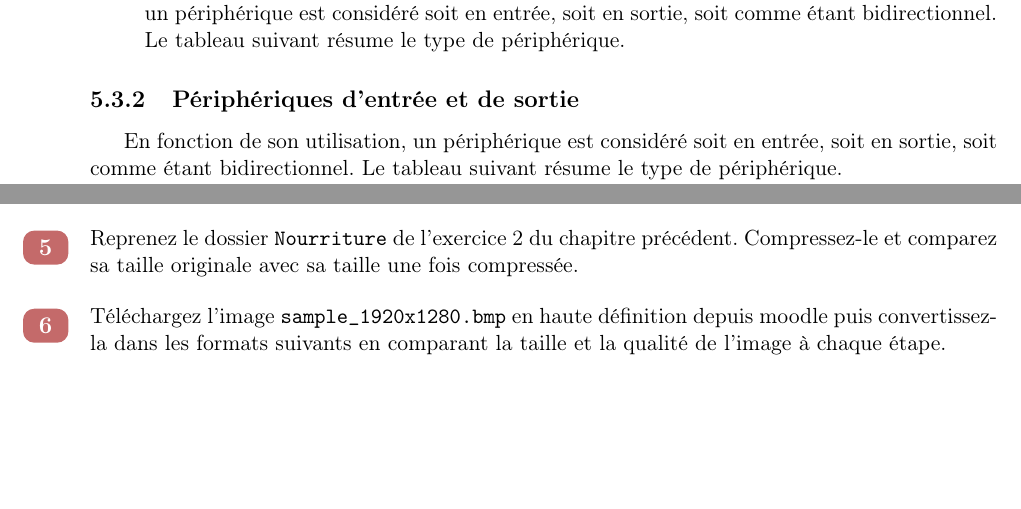
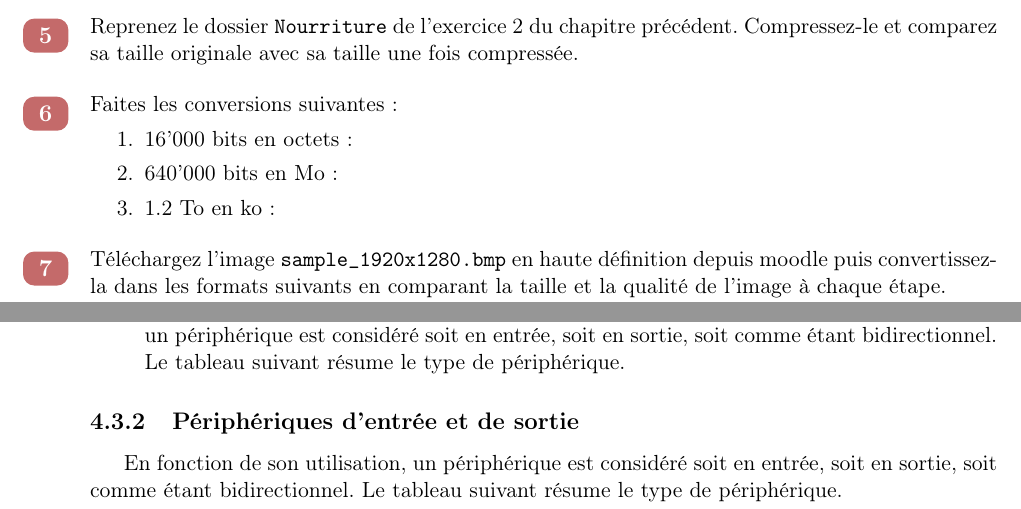
Before and after one commit to College-Sismondi-Informatique/polycopie-1IN, a LaTeX book (main.tex, which reads 03-fichiers_stockage.tex): two parts of pages 43 and 65 of 71 before the commit and two parts of pages 49 and 57 of 71 after it, joined at a grey line, cut so that both start at the same text, the shorter picture padded with empty space. Compiled offline with pdfLaTeX.

Commit message:
Ajout exo stockage

```diff
--- a/03-fichiers_stockage.tex
+++ b/03-fichiers_stockage.tex
@@ -459,6 +459,16 @@ Vérifiez ensuite en le créant sur votre ordinateur.
 Reprenez le dossier \texttt{Nourriture} de l'exercice 2 du chapitre précédent. Compressez-le et comparez sa taille originale avec sa taille une fois compressée.
 \end{exercice}
 
+
+\begin{exercice}
+    Faites les conversions suivantes :
+    \begin{enumerate}
+        \item 16'000 bits en octets :
+        \item 640'000 bits en Mo :
+        \item 1.2 To en ko :
+    \end{enumerate}
+\end{exercice}
+
 \begin{exercice}
 Téléchargez l'image \texttt{sample\_1920x1280.bmp} en haute définition depuis moodle puis convertissez-la dans les formats suivants en comparant la taille et la qualité de l'image à chaque étape.
 
```
Also changed, not shown: 04-impact_eco.tex (+1 -1 lines), 05-ordinateur.tex (+1 -1 lines), main.tex (+1 -1 lines).
